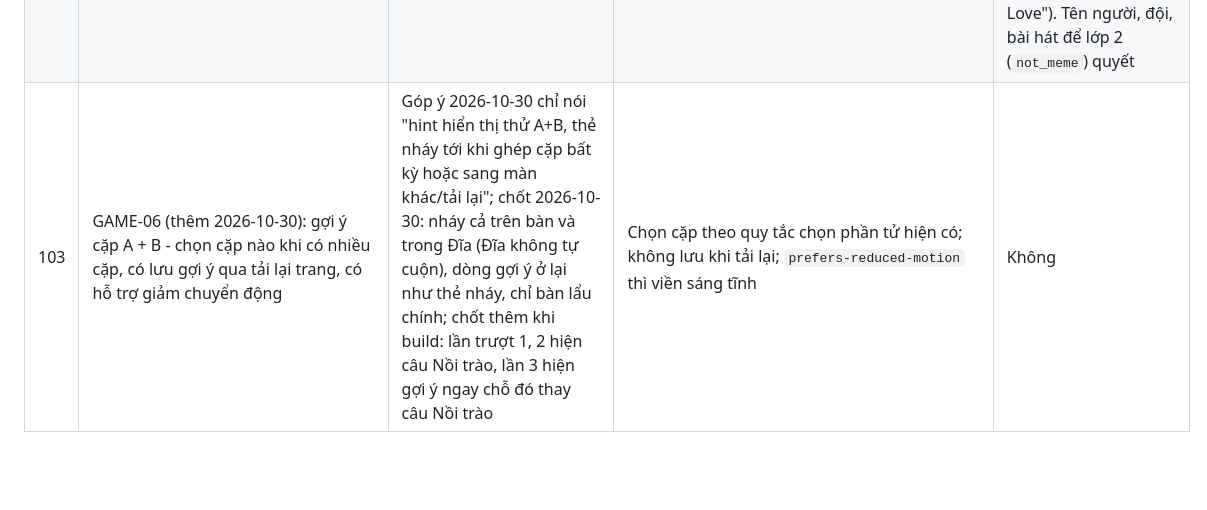
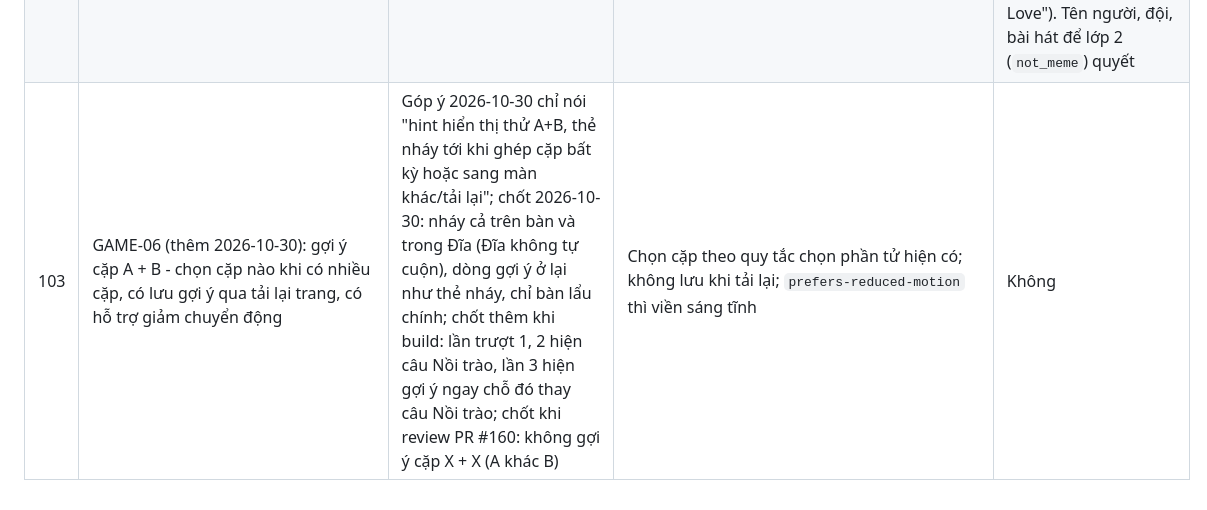
Before and after one commit to thucnq/lau-meme, a Markdown page: docs/open-questions.md, the part around the change. GitHub-like rendering; blank space fills up the shorter version.

```diff
--- a/docs/open-questions.md
+++ b/docs/open-questions.md
@@ -107,4 +107,4 @@
 | 100 | ADMIN-16: "mọi thuộc tính" có gồm sửa công thức (thêm/bớt cặp ghép ra meme, đổi điểm hài) không? | Công thức là quan hệ giữa các meme, đổi tay ảnh hưởng độ sâu và tier | Không: công thức vẫn chỉ ẩn/hiện như AC-ADMIN-04; thêm cặp mới qua Duyệt luôn hoặc đề xuất meme | Có |
 | 101 | QUIZ-37: "đã chốt" chỉ hiện số hay hiện cả ai đã chốt? | Hiện tên tạo áp lực vui nhưng lộ ai chậm | Chỉ hiện số "3/5 người đã chốt" | Không |
 | 102 | MOD-12/13 (thêm 2026-10-30): dấu hiệu "không phải meme" ở lớp 1 và ngưỡng số từ | Góp ý 2026-10-30: 6 mục lọt kiểm duyệt (livestream ĐTDV, CKTG Vòng Swiss, đội tuyển Bồ Đào Nha, Thủy Tiên, tên bài hát). Dấu hiệu rộng quá sẽ chặn nhầm meme thật; chặn nhầm thì admin Bỏ chặn được (AC-PIPE-21) | Lớp 1 chỉ xét tên: 🔴; "trực tiếp"/"livestream"/"live stream"; ≥ 2 dấu "|"; ngày đủ ngày-tháng-năm; "vòng bảng/loại/swiss/<số>", "giai đoạn", "playoff(s)", "mùa giải", "mùa <mùa> <năm>"; hơn 10 từ. Không dùng " vs " hay "live" đứng riêng, "vòng"/"mùa" đứng riêng (dễ trúng meme dạng "Mèo vs Dưa Leo", "Live Laugh Love"). Tên người, đội, bài hát để lớp 2 (`not_meme`) quyết | Không |
-| 103 | GAME-06 (thêm 2026-10-30): gợi ý cặp A + B - chọn cặp nào khi có nhiều cặp, có lưu gợi ý qua tải lại trang, có hỗ trợ giảm chuyển động | Góp ý 2026-10-30 chỉ nói "hint hiển thị thử A+B, thẻ nháy tới khi ghép cặp bất kỳ hoặc sang màn khác/tải lại"; chốt 2026-10-30: nháy cả trên bàn và trong Đĩa (Đĩa không tự cuộn), dòng gợi ý ở lại như thẻ nháy, chỉ bàn lẩu chính; chốt thêm khi build: lần trượt 1, 2 hiện câu Nồi trào, lần 3 hiện gợi ý ngay chỗ đó thay câu Nồi trào | Chọn cặp theo quy tắc chọn phần tử hiện có; không lưu khi tải lại; `prefers-reduced-motion` thì viền sáng tĩnh | Không |
+| 103 | GAME-06 (thêm 2026-10-30): gợi ý cặp A + B - chọn cặp nào khi có nhiều cặp, có lưu gợi ý qua tải lại trang, có hỗ trợ giảm chuyển động | Góp ý 2026-10-30 chỉ nói "hint hiển thị thử A+B, thẻ nháy tới khi ghép cặp bất kỳ hoặc sang màn khác/tải lại"; chốt 2026-10-30: nháy cả trên bàn và trong Đĩa (Đĩa không tự cuộn), dòng gợi ý ở lại như thẻ nháy, chỉ bàn lẩu chính; chốt thêm khi build: lần trượt 1, 2 hiện câu Nồi trào, lần 3 hiện gợi ý ngay chỗ đó thay câu Nồi trào; chốt khi review PR #160: không gợi ý cặp X + X (A khác B) | Chọn cặp theo quy tắc chọn phần tử hiện có; không lưu khi tải lại; `prefers-reduced-motion` thì viền sáng tĩnh | Không |
```
Also changed, not shown: docs/acceptance/game.md (+1 -1 lines).
